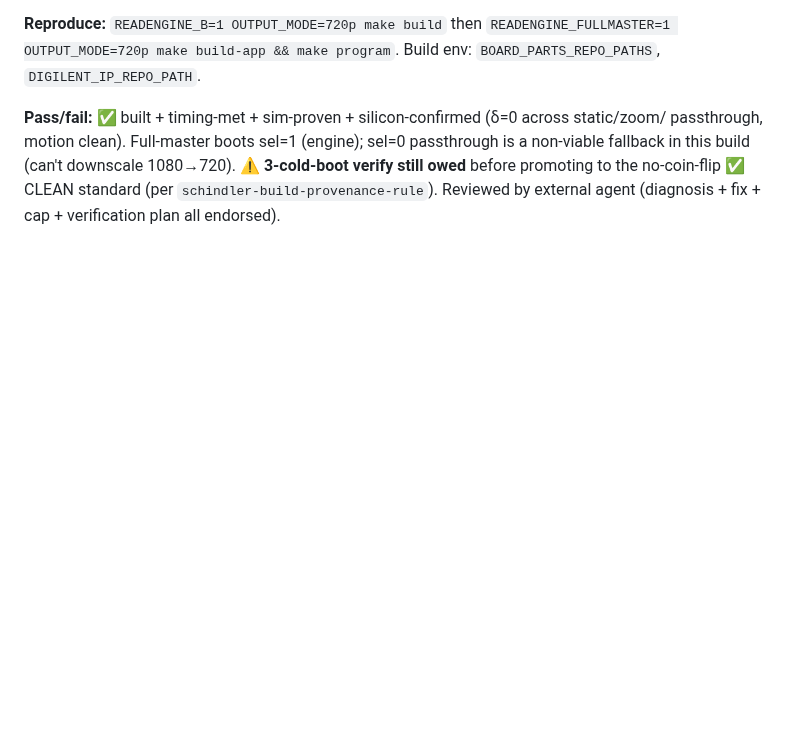
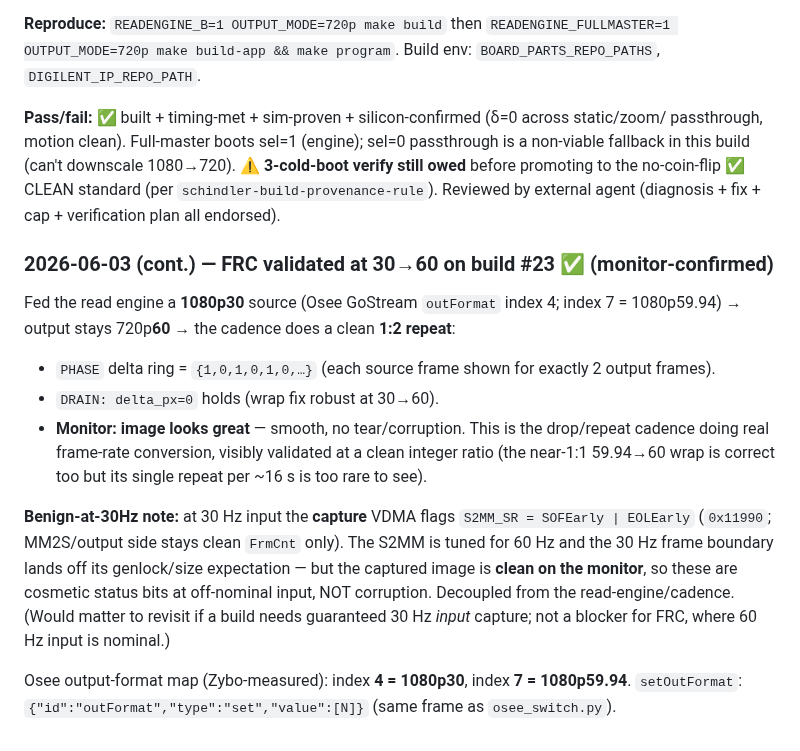
Before and after one commit to ibkickinit/schindler-clone, a Markdown page: docs/build-manifest.md, the part around the change. Drawn GitHub-style; blank space fills up the shorter version.

Commit message:
docs(manifest): FRC validated 30->60 on build #23 — monitor-clean 1:2 cadence
PHASE {1,0,1,0} 2x repeat, delta_px=0, image clean on monitor. S2MM SOFEarly/EOLEarly
at 30Hz input confirmed benign (capture-side status, no corruption). Osee outFormat
map: 4=1080p30, 7=1080p59.94.

Co-Authored-By: Claude Opus 4.8 (1M context) <noreply@anthropic.com>

```diff
--- a/docs/build-manifest.md
+++ b/docs/build-manifest.md
@@ -957,3 +957,23 @@ passthrough, motion clean). Full-master boots sel=1 (engine); sel=0 passthrough
 fallback in this build (can't downscale 1080→720). ⚠️ **3-cold-boot verify still owed** before
 promoting to the no-coin-flip ✅ CLEAN standard (per `schindler-build-provenance-rule`).
 Reviewed by external agent (diagnosis + fix + cap + verification plan all endorsed).
+
+### 2026-06-03 (cont.) — FRC validated at 30→60 on build #23 ✅ (monitor-confirmed)
+
+Fed the read engine a **1080p30** source (Osee GoStream `outFormat` index 4; index 7 = 1080p59.94)
+→ output stays 720p**60** → the cadence does a clean **1:2 repeat**:
+- `PHASE` delta ring = `{1,0,1,0,1,0,…}` (each source frame shown for exactly 2 output frames).
+- `DRAIN: delta_px=0` holds (wrap fix robust at 30→60).
+- **Monitor: image looks great** — smooth, no tear/corruption. This is the drop/repeat cadence
+  doing real frame-rate conversion, visibly validated at a clean integer ratio (the near-1:1
+  59.94→60 wrap is correct too but its single repeat per ~16 s is too rare to see).
+
+**Benign-at-30Hz note:** at 30 Hz input the **capture** VDMA flags `S2MM_SR = SOFEarly | EOLEarly`
+(`0x11990`; MM2S/output side stays clean `FrmCnt` only). The S2MM is tuned for 60 Hz and the 30 Hz
+frame boundary lands off its genlock/size expectation — but the captured image is **clean on the
+monitor**, so these are cosmetic status bits at off-nominal input, NOT corruption. Decoupled from
+the read-engine/cadence. (Would matter to revisit if a build needs guaranteed 30 Hz *input*
+capture; not a blocker for FRC, where 60 Hz input is nominal.)
+
+Osee output-format map (Zybo-measured): index **4 = 1080p30**, index **7 = 1080p59.94**.
+`setOutFormat`: `{"id":"outFormat","type":"set","value":[N]}` (same frame as `osee_switch.py`).
```
